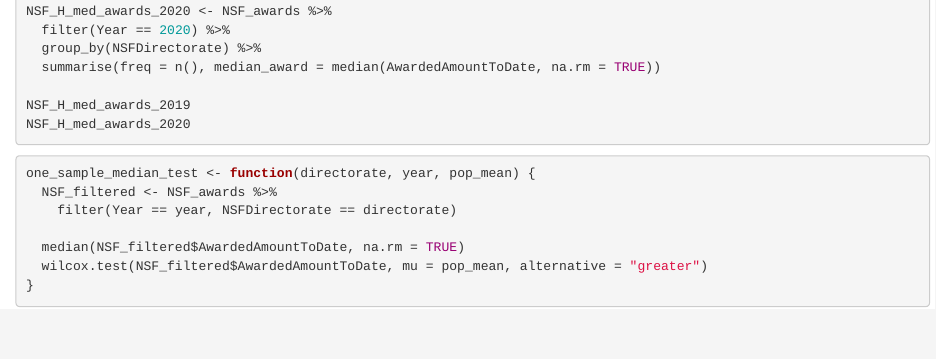
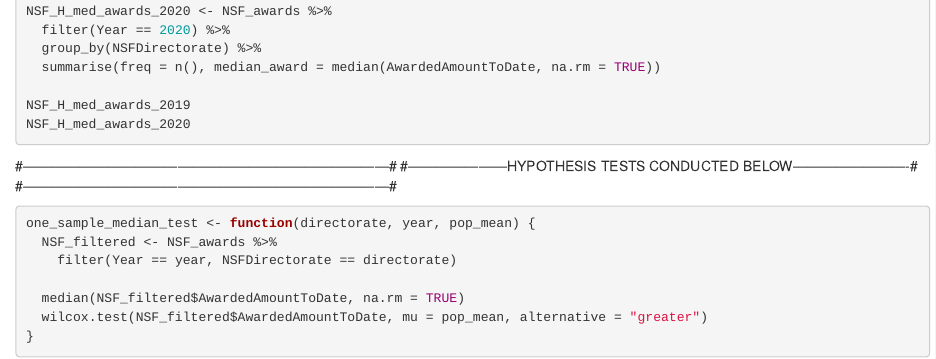
Before and after one commit to leonardtang/grant_data_pitch, an R Markdown document (R Notebooks - NSF and NIH/NSF_Data_RNotebook.Rmd): the page in a window 1100 px wide, from 3500 px down. Rendered offline with R 4.5, knitr and Pandoc, with nearby package versions; the code chunks are not run, so their results and figures are left out.

Commit message:
Repo Organization

````diff
--- a/R Notebooks - NSF and NIH/NSF_Data_RNotebook.Rmd
+++ b/R Notebooks - NSF and NIH/NSF_Data_RNotebook.Rmd
@@ -198,6 +198,9 @@ NSF_H_med_awards_2020 <- NSF_awards %>%
 NSF_H_med_awards_2019
 NSF_H_med_awards_2020
 ```
+#------------------------------------------------------------------------------#
+#---------------------HYPOTHESIS TESTS CONDUCTED BELOW-------------------------#
+#------------------------------------------------------------------------------#
 
 ```{r}
 one_sample_median_test <- function(directorate, year, pop_mean) {
````
